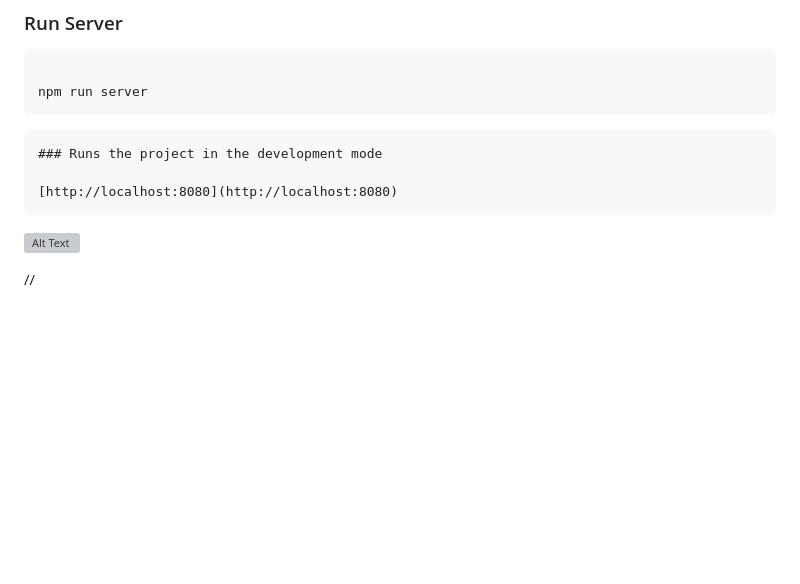
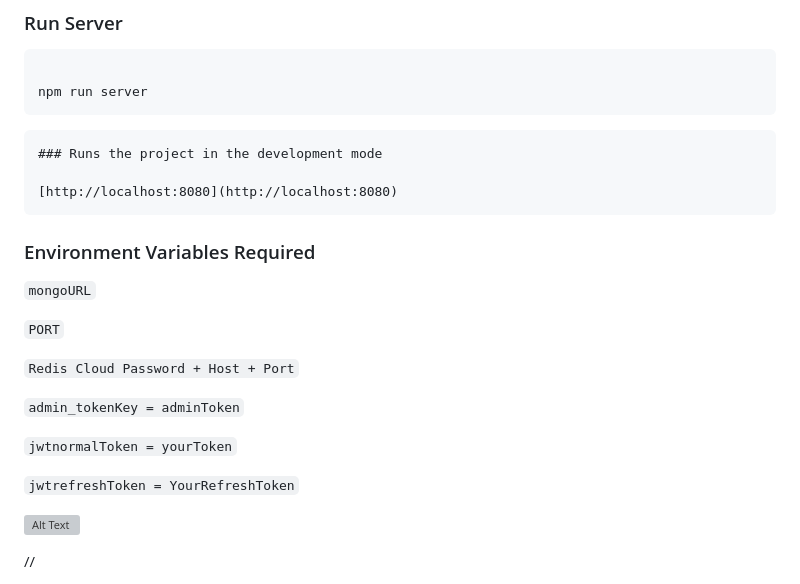
Before and after one commit to sriramalavalapati3/Typo-Tales, a Markdown page: README.md, the part around the change. GitHub-like rendering; blank space fills up the shorter version; grey boxes are pictures that could not be loaded.

````diff
--- a/README.md
+++ b/README.md
@@ -93,7 +93,18 @@ npm run server
 
 [http://localhost:8080](http://localhost:8080)
 ```
+### Environment Variables Required
+`mongoURL`
 
+`PORT`
+
+`Redis Cloud Password + Host + Port`
+
+`admin_tokenKey = adminToken`
+
+`jwtnormalToken = yourToken`
+
+`jwtrefreshToken = YourRefreshToken`
 
 
 
````
